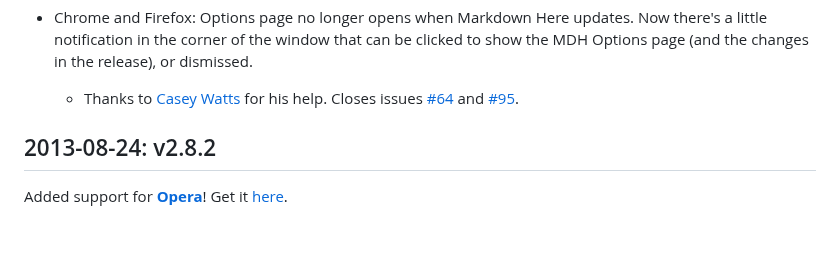
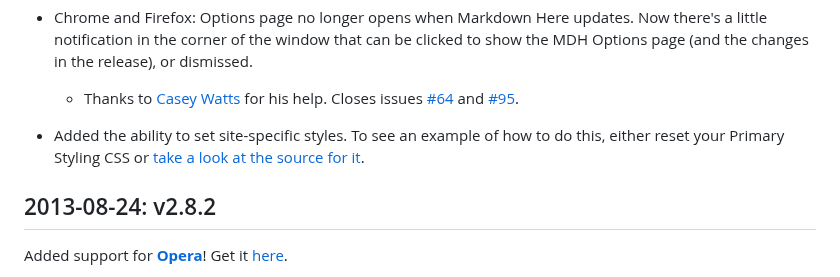
Before and after one commit to 88888888-8/adam-p4, a Markdown page: src/common/CHANGES.md, the part around the change. GitHub-like rendering; blank space fills up the shorter version.

Commit message:
Added changelist item for last change

```diff
--- a/src/common/CHANGES.md
+++ b/src/common/CHANGES.md
@@ -18,6 +18,8 @@ Change Log
 
 * Chrome and Firefox: Options page no longer opens when Markdown Here updates. Now there's a little notification in the corner of the window that can be clicked to show the MDH Options page (and the changes in the release), or dismissed.
   * Thanks to [Casey Watts](https://github.com/caseywatts) for his help. Closes issues [#64](https://github.com/adam-p/markdown-here/issues/64) and [#95](https://github.com/adam-p/markdown-here/issues/95).
+
+* Added the ability to set site-specific styles. To see an example of how to do this, either reset your Primary Styling CSS or [take a look at the source for it](https://github.com/adam-p/markdown-here/blob/6d3c2efea23219b58da183df23da111f8fd9febb/src/common/default.css#L15).
 
 
 2013-08-24: v2.8.2
```
